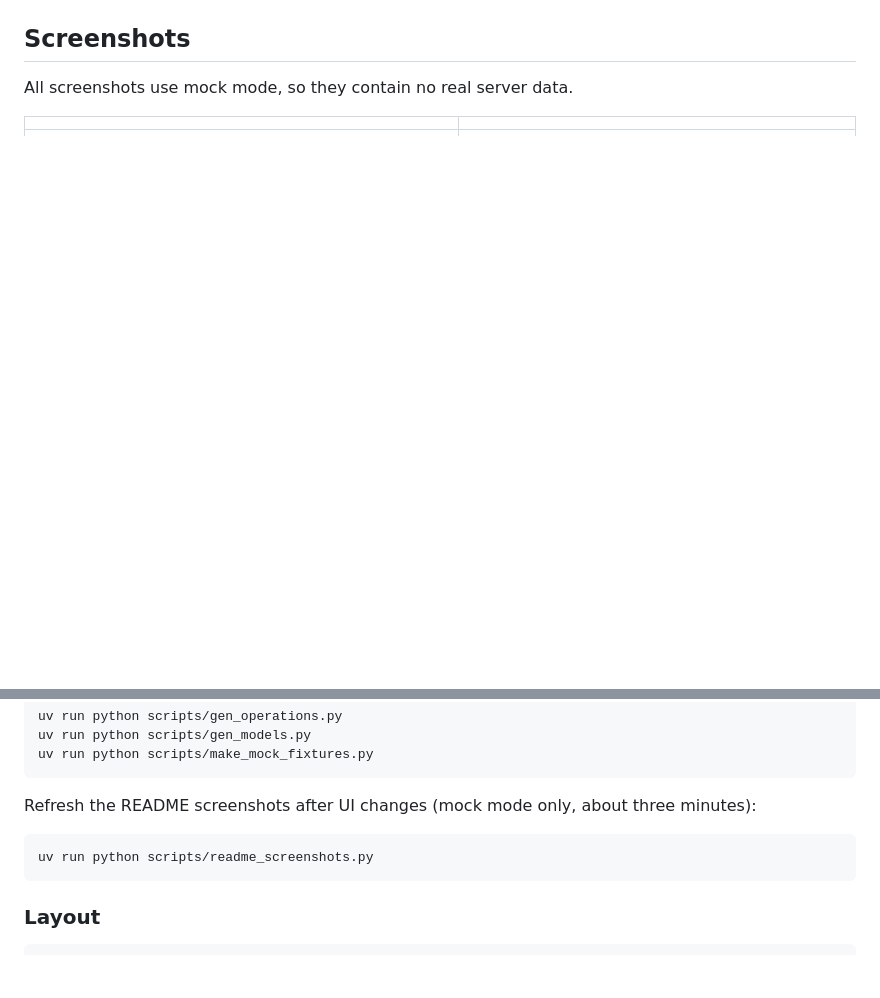
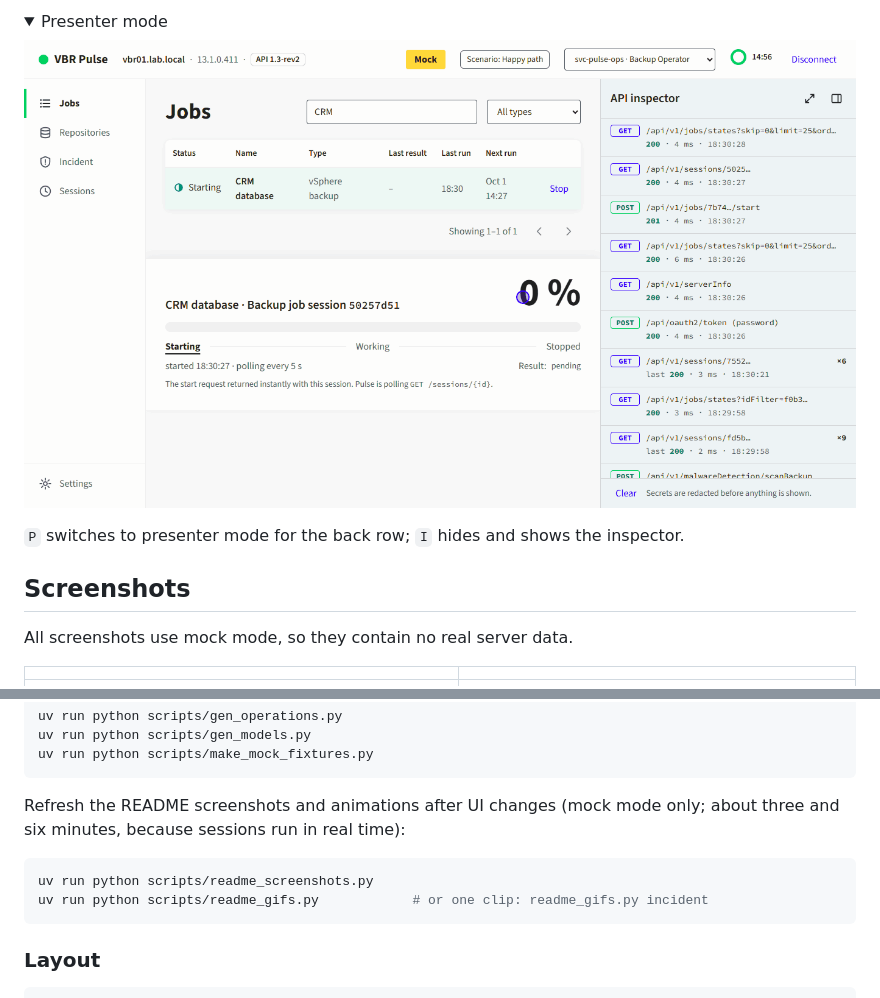
Before and after one commit to ajbergh/VBR-Pulse, a Markdown page: README.md, 2 parts joined by grey strips. GitHub-like rendering; pictures changed too: docs/images/demo-presenter.gif (added); folded sections open; blank space fills up the shorter version.

````diff
--- a/README.md
+++ b/README.md
@@ -10,3 +23,10 @@ Plan and specification: [docs/VBR_Pulse_Implementation_Plan.md](docs/VBR_Pulse_I
+<details>
+<summary>Presenter mode</summary>
+
+![Animation: pressing P switches to presenter mode with larger type and an icon-only rail, then I hides and shows the inspector](docs/images/demo-presenter.gif)
+
+`P` switches to presenter mode for the back row; `I` hides and shows the inspector.
+</details>
 
 ## Screenshots
 
@@ -182,10 +202,12 @@ uv run python scripts/gen_models.py
 uv run python scripts/make_mock_fixtures.py
 ```
 
-Refresh the README screenshots after UI changes (mock mode only, about three minutes):
+Refresh the README screenshots and animations after UI changes (mock mode only; about three
+and six minutes, because sessions run in real time):
 
 ```bash
 uv run python scripts/readme_screenshots.py
+uv run python scripts/readme_gifs.py            # or one clip: readme_gifs.py incident
 ```
 
 ### Layout
````
Also changed, not shown: other parts of README.md (+14 -1 lines), docs/images/demo-inspector.gif (added), docs/images/demo-rbac.gif (added), docs/images/demo-start-job.gif (added), 9 other files.
